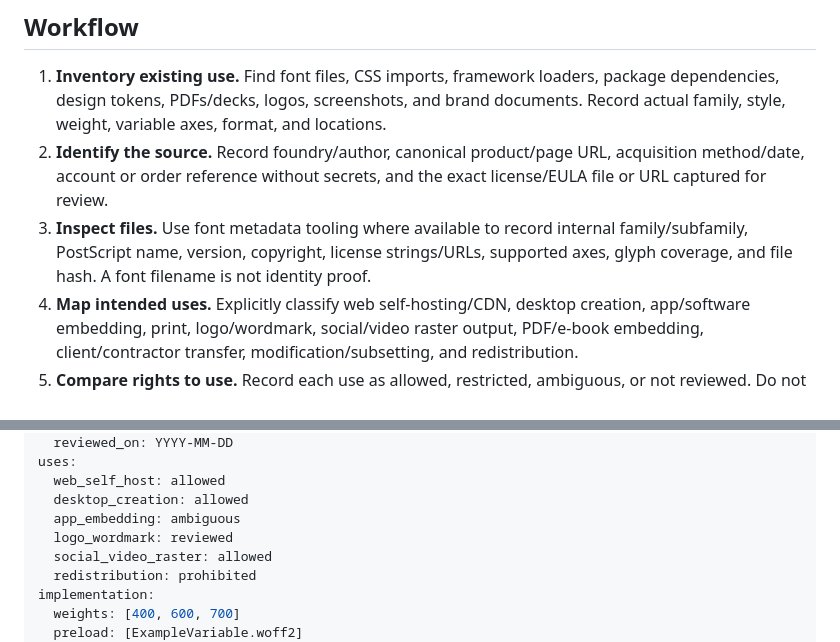
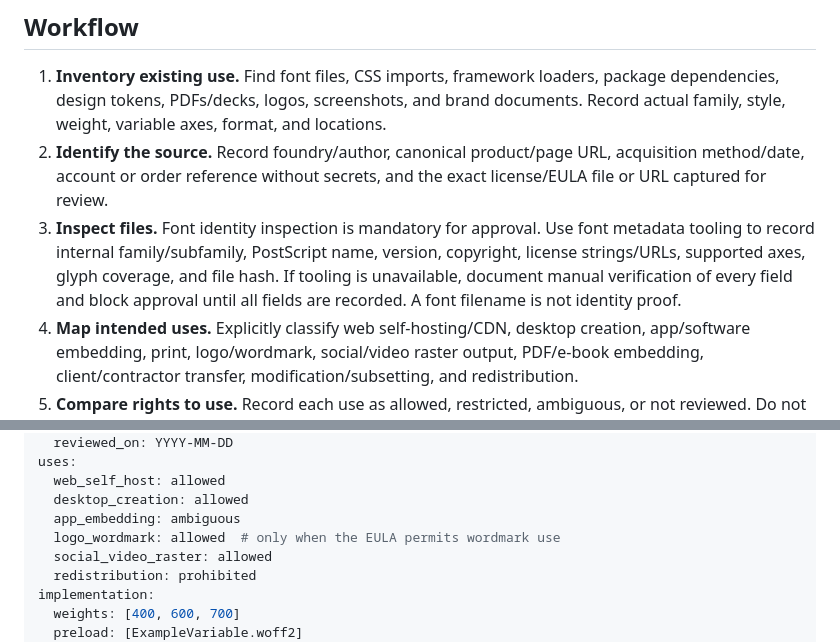
Before and after one commit to frankxai/starlight-design-intelligence, a Markdown page: skills/font-licensing-gate/SKILL.md, 2 parts joined by grey strips. GitHub-like rendering.

Commit message:
fix: close font rights and source review gaps

```diff
--- a/skills/font-licensing-gate/SKILL.md
+++ b/skills/font-licensing-gate/SKILL.md
@@ -17,7 +17,7 @@ This workflow records evidence and risk; it does not provide legal advice. Quali
 
 1. **Inventory existing use.** Find font files, CSS imports, framework loaders, package dependencies, design tokens, PDFs/decks, logos, screenshots, and brand documents. Record actual family, style, weight, variable axes, format, and locations.
 2. **Identify the source.** Record foundry/author, canonical product/page URL, acquisition method/date, account or order reference without secrets, and the exact license/EULA file or URL captured for review.
-3. **Inspect files.** Use font metadata tooling where available to record internal family/subfamily, PostScript name, version, copyright, license strings/URLs, supported axes, glyph coverage, and file hash. A font filename is not identity proof.
+3. **Inspect files.** Font identity inspection is mandatory for approval. Use font metadata tooling to record internal family/subfamily, PostScript name, version, copyright, license strings/URLs, supported axes, glyph coverage, and file hash. If tooling is unavailable, document manual verification of every field and block approval until all fields are recorded. A font filename is not identity proof.
 4. **Map intended uses.** Explicitly classify web self-hosting/CDN, desktop creation, app/software embedding, print, logo/wordmark, social/video raster output, PDF/e-book embedding, client/contractor transfer, modification/subsetting, and redistribution.
 5. **Compare rights to use.** Record each use as allowed, restricted, ambiguous, or not reviewed. Do not infer that free download, browser access, repository presence, or a similar family name grants rights.
 6. **Choose the implementation.** Select files, subsets, unicode ranges, preload, `font-display`, fallbacks, variable/static instances, and caching/CDN policy. Do not upload proprietary font binaries to public Git unless redistribution is explicitly allowed.
@@ -47,7 +47,7 @@ uses:
   web_self_host: allowed
   desktop_creation: allowed
   app_embedding: ambiguous
-  logo_wordmark: reviewed
+  logo_wordmark: allowed  # only when the EULA permits wordmark use
   social_video_raster: allowed
   redistribution: prohibited
 implementation:
```
Also changed, not shown: DESIGN_AGENT_OPERATING_SYSTEM.md (+3 -2 lines), skills/visual-research-and-direction/SKILL.md (+1 -1 lines).
